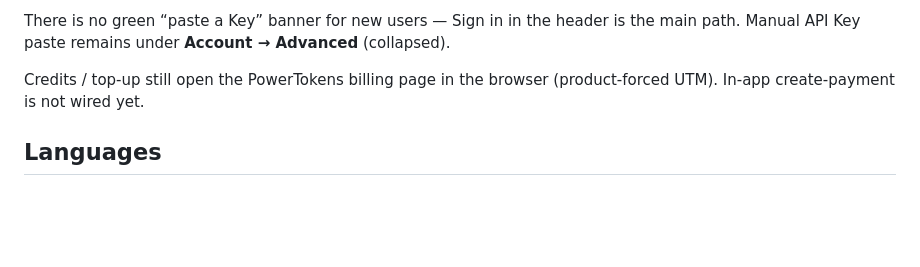
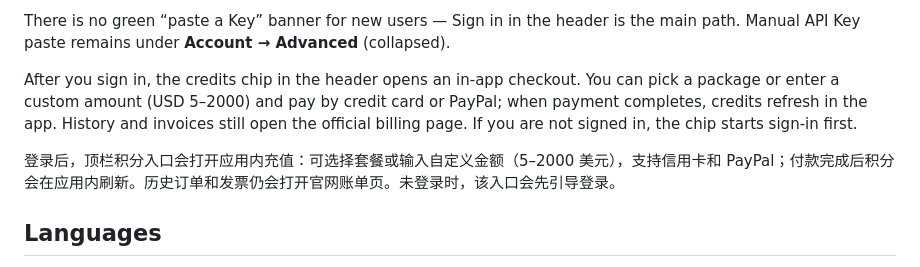
Before and after one commit to PowerTokens/video-studio-web, a Markdown page: README.md, the part around the change. Drawn GitHub-style; blank space fills up the shorter version.

Commit message:
docs: mention in-app credit checkout in the web README
The header credits chip now opens an in-app checkout after sign-in, so the old note that create-payment was not wired is no longer accurate.

```diff
--- a/README.md
+++ b/README.md
@@ -38,7 +38,9 @@ After userinfo, the default account `key` is saved into the same local key pool
 
 There is no green “paste a Key” banner for new users — Sign in in the header is the main path. Manual API Key paste remains under **Account → Advanced** (collapsed).
 
-Credits / top-up still open the PowerTokens billing page in the browser (product-forced UTM). In-app create-payment is not wired yet.
+After you sign in, the credits chip in the header opens an in-app checkout. You can pick a package or enter a custom amount (USD 5–2000) and pay by credit card or PayPal; when payment completes, credits refresh in the app. History and invoices still open the official billing page. If you are not signed in, the chip starts sign-in first.
+
+登录后，顶栏积分入口会打开应用内充值：可选择套餐或输入自定义金额（5–2000 美元），支持信用卡和 PayPal；付款完成后积分会在应用内刷新。历史订单和发票仍会打开官网账单页。未登录时，该入口会先引导登录。
 
 ## Languages
 
```
